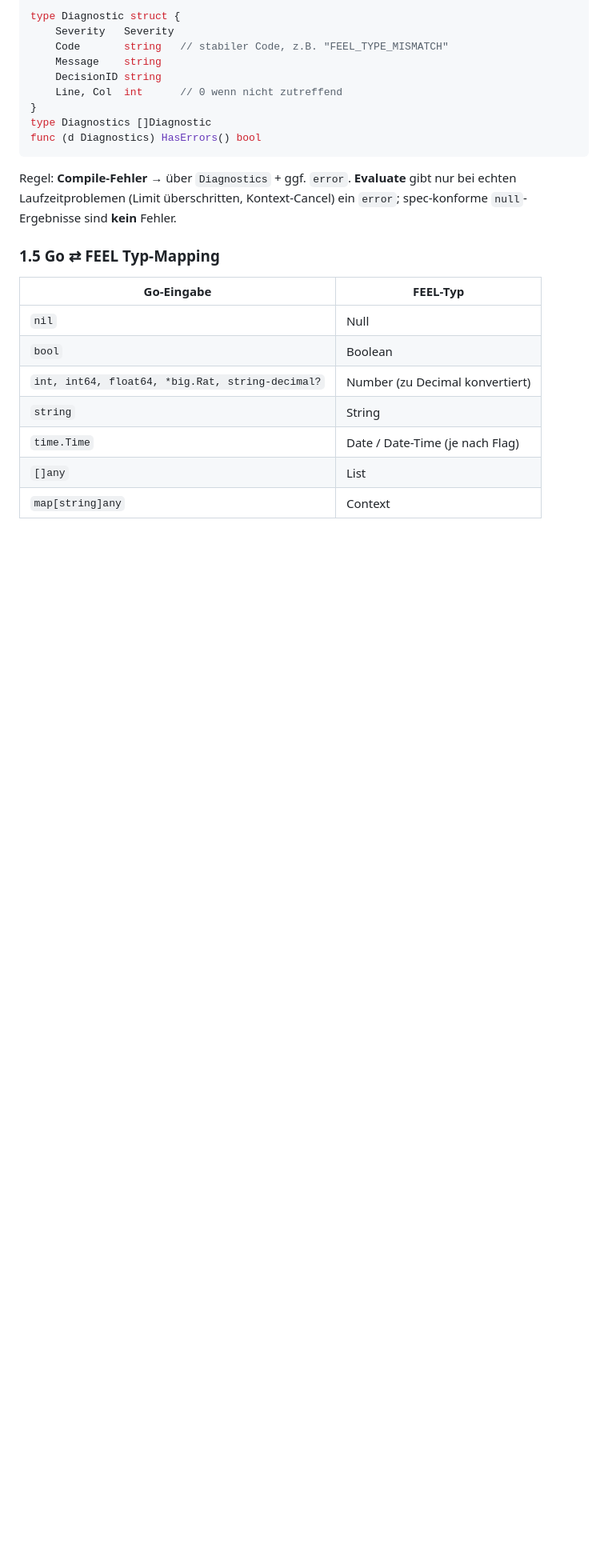
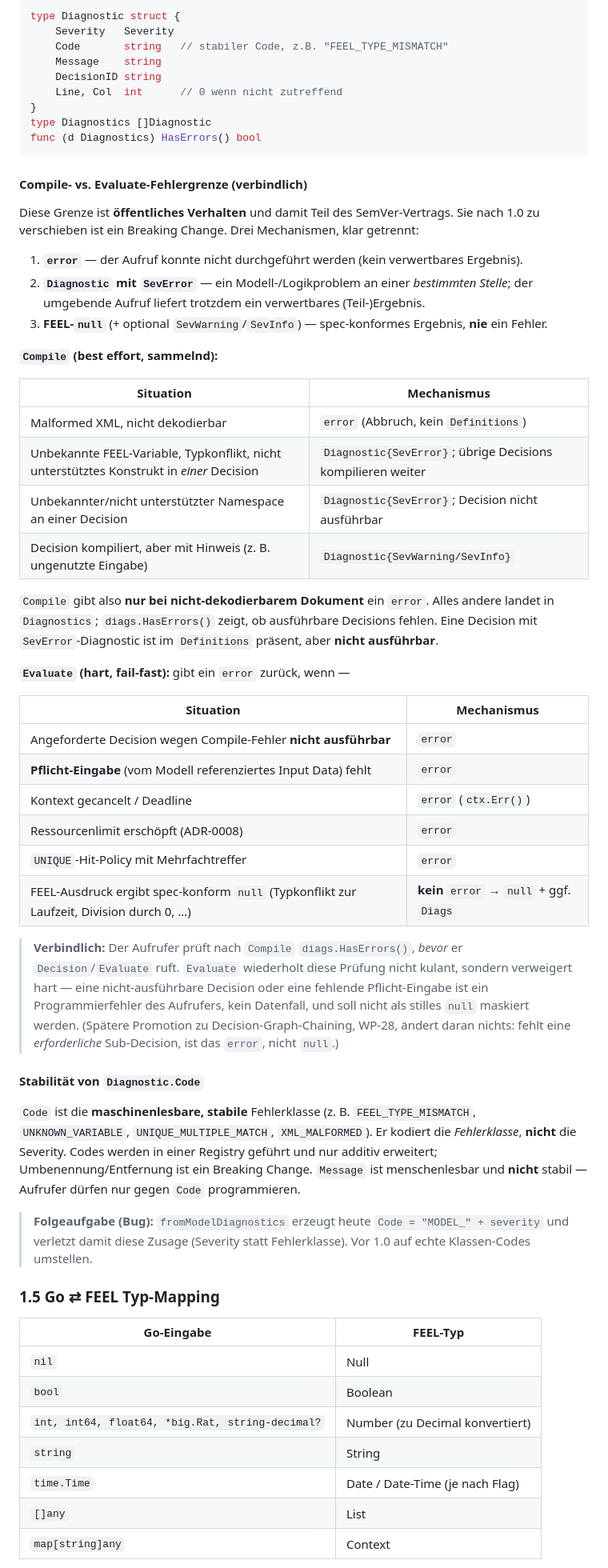
Before and after one commit to pblumer/temis, a Markdown page: docs/40-api-contract.md, the part around the change. Shown at 80% size. Drawn GitHub-style; blank space fills up the shorter version.

Commit message:
Enhance API contract with error handling details
Added detailed explanation of compile and evaluate error boundaries, including mechanisms and stability of Diagnostic.Code.

````diff
--- a/docs/40-api-contract.md
+++ b/docs/40-api-contract.md
@@ -80,9 +80,60 @@ type Diagnostics []Diagnostic
 func (d Diagnostics) HasErrors() bool
 ```
 
-Regel: **Compile-Fehler** → über `Diagnostics` + ggf. `error`. **Evaluate** gibt nur bei
-echten Laufzeitproblemen (Limit überschritten, Kontext-Cancel) ein `error`; spec-konforme
-`null`-Ergebnisse sind **kein** Fehler.
+#### Compile- vs. Evaluate-Fehlergrenze (verbindlich)
+
+Diese Grenze ist **öffentliches Verhalten** und damit Teil des SemVer-Vertrags. Sie nach
+1.0 zu verschieben ist ein Breaking Change. Drei Mechanismen, klar getrennt:
+
+1. **`error`** — der Aufruf konnte nicht durchgeführt werden (kein verwertbares Ergebnis).
+2. **`Diagnostic` mit `SevError`** — ein Modell-/Logikproblem an einer *bestimmten Stelle*;
+   der umgebende Aufruf liefert trotzdem ein verwertbares (Teil-)Ergebnis.
+3. **FEEL-`null`** (+ optional `SevWarning`/`SevInfo`) — spec-konformes Ergebnis, **nie**
+   ein Fehler.
+
+**`Compile` (best effort, sammelnd):**
+
+| Situation | Mechanismus |
+|---|---|
+| Malformed XML, nicht dekodierbar | `error` (Abbruch, kein `Definitions`) |
+| Unbekannte FEEL-Variable, Typkonflikt, nicht unterstütztes Konstrukt in *einer* Decision | `Diagnostic{SevError}`; übrige Decisions kompilieren weiter |
+| Unbekannter/nicht unterstützter Namespace an einer Decision | `Diagnostic{SevError}`; Decision nicht ausführbar |
+| Decision kompiliert, aber mit Hinweis (z. B. ungenutzte Eingabe) | `Diagnostic{SevWarning/SevInfo}` |
+
+`Compile` gibt also **nur bei nicht-dekodierbarem Dokument** ein `error`. Alles andere
+landet in `Diagnostics`; `diags.HasErrors()` zeigt, ob ausführbare Decisions fehlen.
+Eine Decision mit `SevError`-Diagnostic ist im `Definitions` präsent, aber **nicht
+ausführbar**.
+
+**`Evaluate` (hart, fail-fast):** gibt ein `error` zurück, wenn —
+
+| Situation | Mechanismus |
+|---|---|
+| Angeforderte Decision wegen Compile-Fehler **nicht ausführbar** | `error` |
+| **Pflicht-Eingabe** (vom Modell referenziertes Input Data) fehlt | `error` |
+| Kontext gecancelt / Deadline | `error` (`ctx.Err()`) |
+| Ressourcenlimit erschöpft (ADR-0008) | `error` |
+| `UNIQUE`-Hit-Policy mit Mehrfachtreffer | `error` |
+| FEEL-Ausdruck ergibt spec-konform `null` (Typkonflikt zur Laufzeit, Division durch 0, …) | **kein** `error` → `null` + ggf. `Diags` |
+
+> **Verbindlich:** Der Aufrufer prüft nach `Compile` `diags.HasErrors()`, *bevor* er
+> `Decision`/`Evaluate` ruft. `Evaluate` wiederholt diese Prüfung nicht kulant, sondern
+> verweigert hart — eine nicht-ausführbare Decision oder eine fehlende Pflicht-Eingabe ist
+> ein Programmierfehler des Aufrufers, kein Datenfall, und soll nicht als stilles `null`
+> maskiert werden. (Spätere Promotion zu Decision-Graph-Chaining, WP-28, ändert daran
+> nichts: fehlt eine *erforderliche* Sub-Decision, ist das `error`, nicht `null`.)
+
+#### Stabilität von `Diagnostic.Code`
+
+`Code` ist die **maschinenlesbare, stabile** Fehlerklasse (z. B. `FEEL_TYPE_MISMATCH`,
+`UNKNOWN_VARIABLE`, `UNIQUE_MULTIPLE_MATCH`, `XML_MALFORMED`). Er kodiert die
+*Fehlerklasse*, **nicht** die Severity. Codes werden in einer Registry geführt und nur
+additiv erweitert; Umbenennung/Entfernung ist ein Breaking Change. `Message` ist
+menschenlesbar und **nicht** stabil — Aufrufer dürfen nur gegen `Code` programmieren.
+
+> **Folgeaufgabe (Bug):** `fromModelDiagnostics` erzeugt heute `Code = "MODEL_" + severity`
+> und verletzt damit diese Zusage (Severity statt Fehlerklasse). Vor 1.0 auf echte
+> Klassen-Codes umstellen.
 
 ### 1.5 Go ⇄ FEEL Typ-Mapping
 
````
